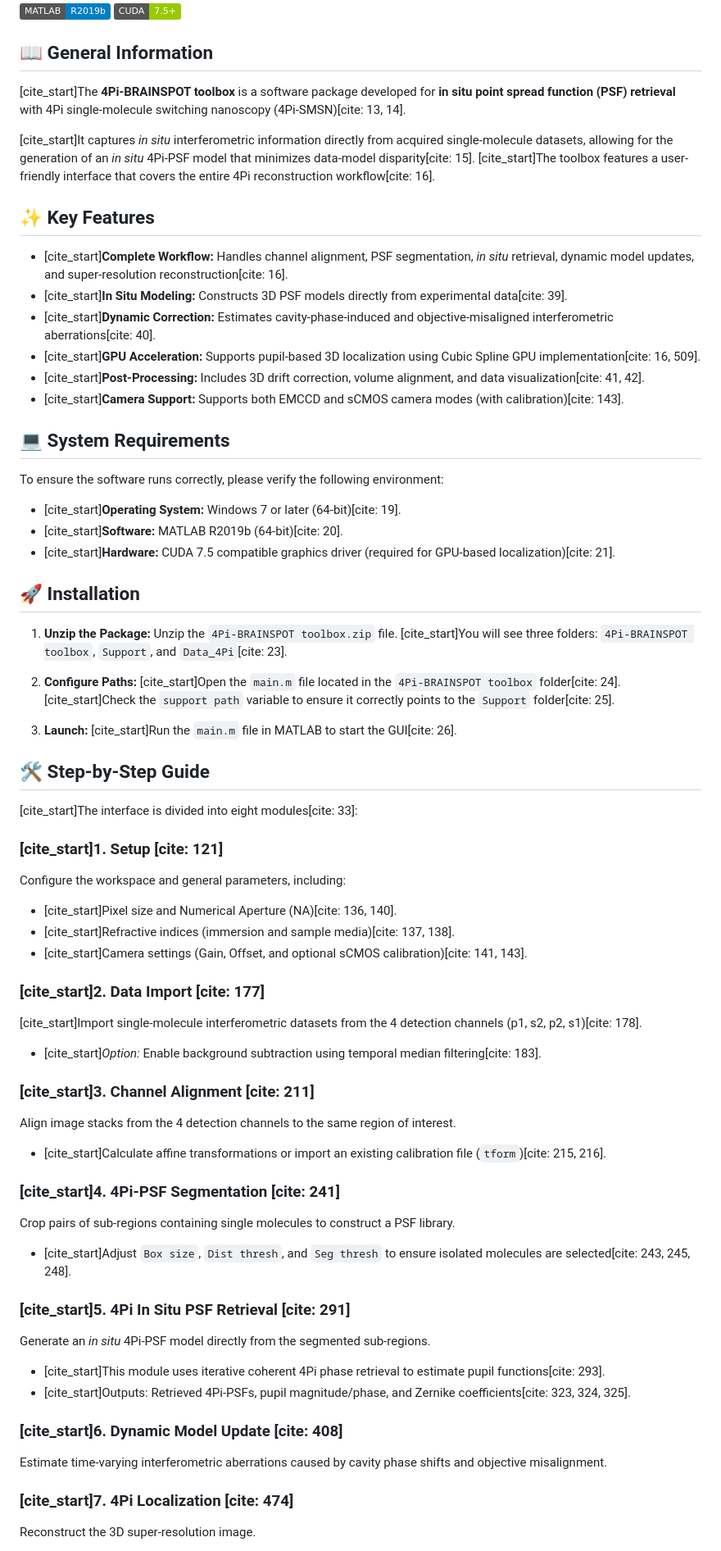
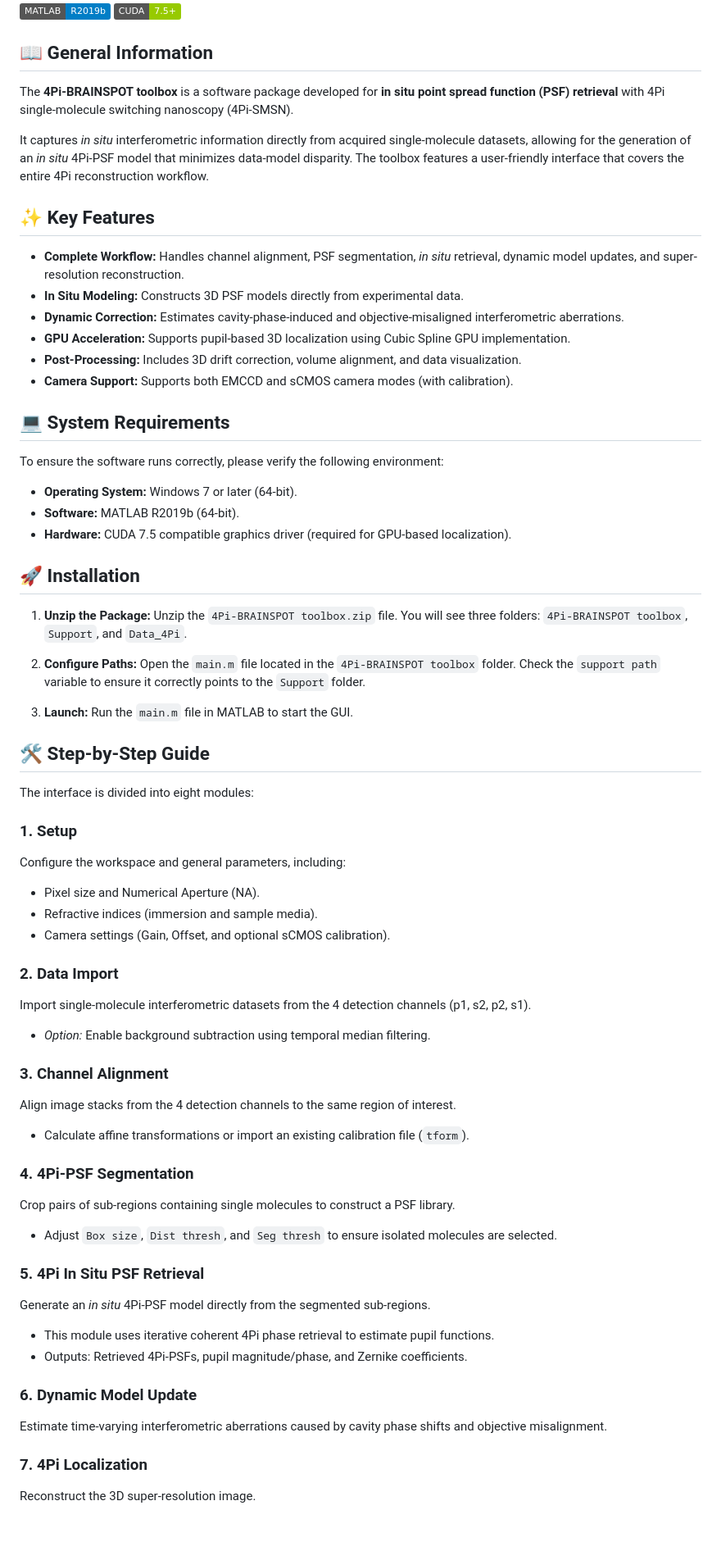
Before and after one commit to XuLab-BIT/4Pi-BRAINSPOT, a Markdown page: README.md, the part around the change printed below. Shown: that part at 82% size. Rendered like a GitHub page; badges without logos; blank space fills up the shorter version.

```diff
--- a/README.md
+++ b/README.md
@@ -7,67 +7,67 @@
 
 ## 📖 General Information
 
-[cite_start]The **4Pi-BRAINSPOT toolbox** is a software package developed for **in situ point spread function (PSF) retrieval** with 4Pi single-molecule switching nanoscopy (4Pi-SMSN)[cite: 13, 14].
+The **4Pi-BRAINSPOT toolbox** is a software package developed for **in situ point spread function (PSF) retrieval** with 4Pi single-molecule switching nanoscopy (4Pi-SMSN).
 
-[cite_start]It captures *in situ* interferometric information directly from acquired single-molecule datasets, allowing for the generation of an *in situ* 4Pi-PSF model that minimizes data-model disparity[cite: 15]. [cite_start]The toolbox features a user-friendly interface that covers the entire 4Pi reconstruction workflow[cite: 16].
+It captures *in situ* interferometric information directly from acquired single-molecule datasets, allowing for the generation of an *in situ* 4Pi-PSF model that minimizes data-model disparity. The toolbox features a user-friendly interface that covers the entire 4Pi reconstruction workflow.
 
 ## ✨ Key Features
 
-* [cite_start]**Complete Workflow:** Handles channel alignment, PSF segmentation, *in situ* retrieval, dynamic model updates, and super-resolution reconstruction[cite: 16].
-* [cite_start]**In Situ Modeling:** Constructs 3D PSF models directly from experimental data[cite: 39].
-* [cite_start]**Dynamic Correction:** Estimates cavity-phase-induced and objective-misaligned interferometric aberrations[cite: 40].
-* [cite_start]**GPU Acceleration:** Supports pupil-based 3D localization using Cubic Spline GPU implementation[cite: 16, 509].
-* [cite_start]**Post-Processing:** Includes 3D drift correction, volume alignment, and data visualization[cite: 41, 42].
-* [cite_start]**Camera Support:** Supports both EMCCD and sCMOS camera modes (with calibration)[cite: 143].
+* **Complete Workflow:** Handles channel alignment, PSF segmentation, *in situ* retrieval, dynamic model updates, and super-resolution reconstruction.
+* **In Situ Modeling:** Constructs 3D PSF models directly from experimental data.
+* **Dynamic Correction:** Estimates cavity-phase-induced and objective-misaligned interferometric aberrations.
+* **GPU Acceleration:** Supports pupil-based 3D localization using Cubic Spline GPU implementation.
+* **Post-Processing:** Includes 3D drift correction, volume alignment, and data visualization.
+* **Camera Support:** Supports both EMCCD and sCMOS camera modes (with calibration).
 
 ## 💻 System Requirements
 
 To ensure the software runs correctly, please verify the following environment:
 
-* [cite_start]**Operating System:** Windows 7 or later (64-bit)[cite: 19].
-* [cite_start]**Software:** MATLAB R2019b (64-bit)[cite: 20].
-* [cite_start]**Hardware:** CUDA 7.5 compatible graphics driver (required for GPU-based localization)[cite: 21].
+* **Operating System:** Windows 7 or later (64-bit).
+* **Software:** MATLAB R2019b (64-bit).
+* **Hardware:** CUDA 7.5 compatible graphics driver (required for GPU-based localization).
 
 ## 🚀 Installation
 
 1.  **Unzip the Package:**
-    Unzip the `4Pi-BRAINSPOT toolbox.zip` file. [cite_start]You will see three folders: `4Pi-BRAINSPOT toolbox`, `Support`, and `Data_4Pi`[cite: 23].
+    Unzip the `4Pi-BRAINSPOT toolbox.zip` file. You will see three folders: `4Pi-BRAINSPOT toolbox`, `Support`, and `Data_4Pi`.
 
 2.  **Configure Paths:**
-    [cite_start]Open the `main.m` file located in the `4Pi-BRAINSPOT toolbox` folder[cite: 24]. [cite_start]Check the `support path` variable to ensure it correctly points to the `Support` folder[cite: 25].
+    Open the `main.m` file located in the `4Pi-BRAINSPOT toolbox` folder. Check the `support path` variable to ensure it correctly points to the `Support` folder.
 
 3.  **Launch:**
-    [cite_start]Run the `main.m` file in MATLAB to start the GUI[cite: 26].
+    Run the `main.m` file in MATLAB to start the GUI.
 
 ## 🛠️ Step-by-Step Guide
 
-[cite_start]The interface is divided into eight modules[cite: 33]:
+The interface is divided into eight modules:
 
-### [cite_start]1. Setup [cite: 121]
+### 1. Setup
 Configure the workspace and general parameters, including:
-* [cite_start]Pixel size and Numerical Aperture (NA)[cite: 136, 140].
-* [cite_start]Refractive indices (immersion and sample media)[cite: 137, 138].
-* [cite_start]Camera settings (Gain, Offset, and optional sCMOS calibration)[cite: 141, 143].
+* Pixel size and Numerical Aperture (NA).
+* Refractive indices (immersion and sample media).
+* Camera settings (Gain, Offset, and optional sCMOS calibration).
 
-### [cite_start]2. Data Import [cite: 177]
-[cite_start]Import single-molecule interferometric datasets from the 4 detection channels (p1, s2, p2, s1)[cite: 178].
-* [cite_start]*Option:* Enable background subtraction using temporal median filtering[cite: 183].
+### 2. Data Import
+Import single-molecule interferometric datasets from the 4 detection channels (p1, s2, p2, s1).
+* *Option:* Enable background subtraction using temporal median filtering.
 
-### [cite_start]3. Channel Alignment [cite: 211]
+### 3. Channel Alignment
 Align image stacks from the 4 detection channels to the same region of interest.
-* [cite_start]Calculate affine transformations or import an existing calibration file (`tform`)[cite: 215, 216].
+* Calculate affine transformations or import an existing calibration file (`tform`).
 
-### [cite_start]4. 4Pi-PSF Segmentation [cite: 241]
+### 4. 4Pi-PSF Segmentation
 Crop pairs of sub-regions containing single molecules to construct a PSF library.
-* [cite_start]Adjust `Box size`, `Dist thresh`, and `Seg thresh` to ensure isolated molecules are selected[cite: 243, 245, 248].
+* Adjust `Box size`, `Dist thresh`, and `Seg thresh` to ensure isolated molecules are selected.
 
-### [cite_start]5. 4Pi In Situ PSF Retrieval [cite: 291]
+### 5. 4Pi In Situ PSF Retrieval
 Generate an *in situ* 4Pi-PSF model directly from the segmented sub-regions.
-* [cite_start]This module uses iterative coherent 4Pi phase retrieval to estimate pupil functions[cite: 293].
-* [cite_start]Outputs: Retrieved 4Pi-PSFs, pupil magnitude/phase, and Zernike coefficients[cite: 323, 324, 325].
+* This module uses iterative coherent 4Pi phase retrieval to estimate pupil functions.
+* Outputs: Retrieved 4Pi-PSFs, pupil magnitude/phase, and Zernike coefficients.
 
-### [cite_start]6. Dynamic Model Update [cite: 408]
+### 6. Dynamic Model Update
 Estimate time-varying interferometric aberrations caused by cavity phase shifts and objective misalignment.
 
-### [cite_start]7. 4Pi Localization [cite: 474]
+### 7. 4Pi Localization
 Reconstruct the 3D super-resolution image.
```
Also changed, not shown: other parts of README.md (+13 -14 lines).
